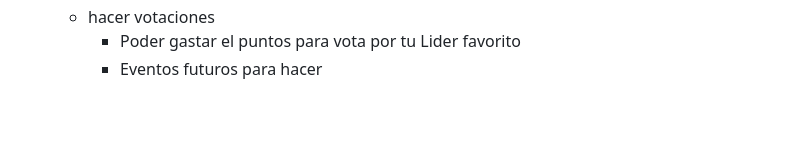
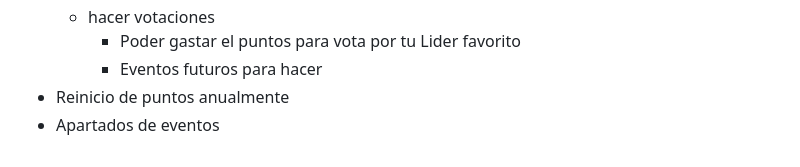
Before and after one commit to CincoSeisSieteSiete/reunion, a Markdown page: README.md, the part around the change. Rendered like a GitHub page; blank space fills up the shorter version.

Commit message:
Actualizar README.md

```diff
--- a/README.md
+++ b/README.md
@@ -119,3 +119,5 @@ El sistema crea automáticamente las siguientes tablas:
     - hacer votaciones
         - Poder gastar el puntos para vota por tu Lider favorito
         - Eventos futuros para hacer
+- Reinicio de puntos anualmente
+- Apartados de eventos
```
